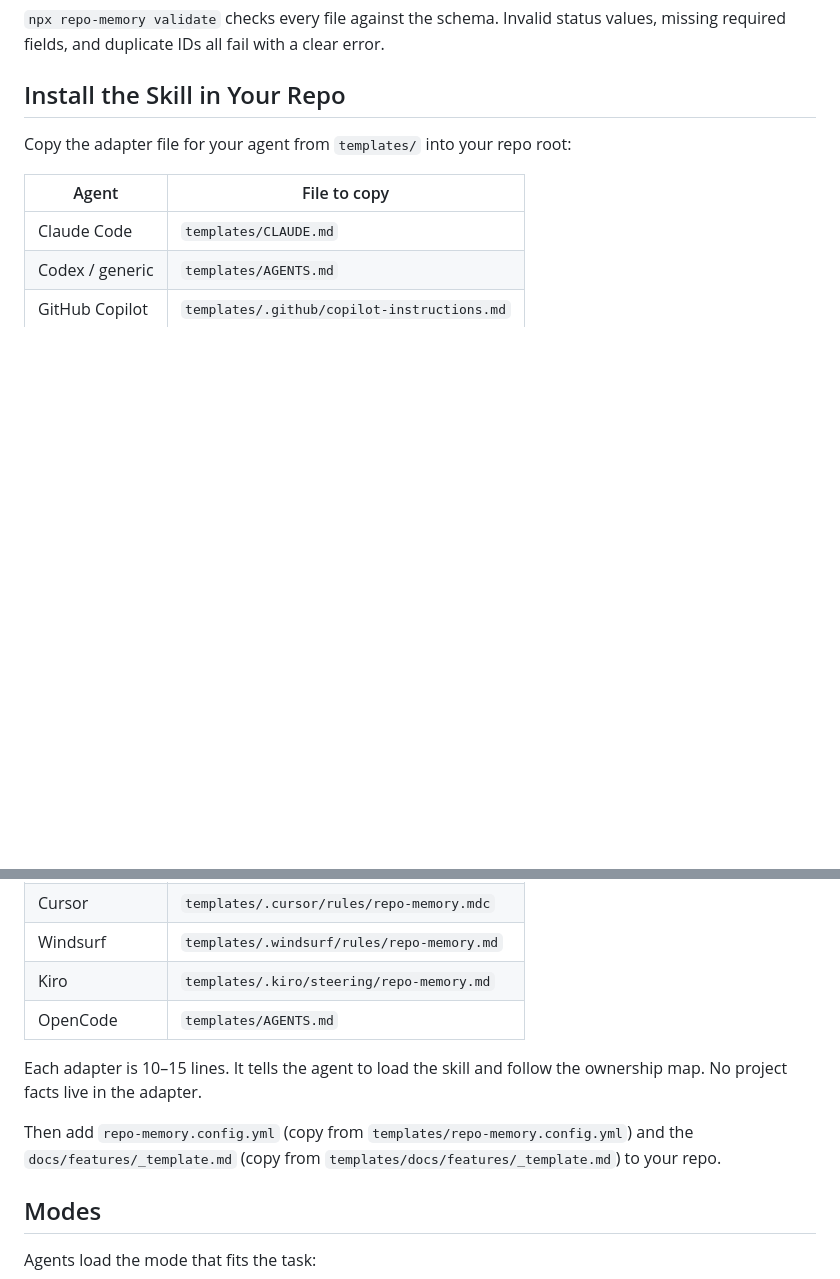
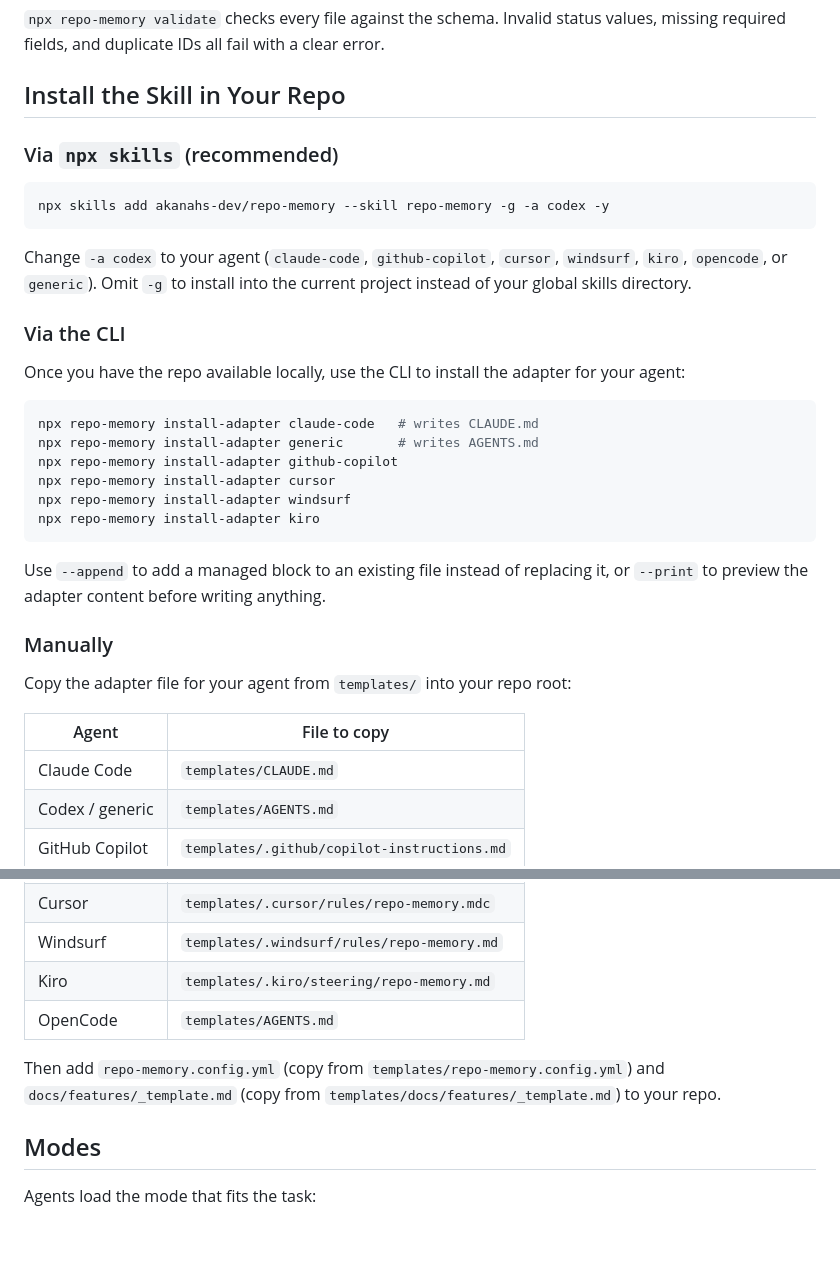
Before and after one commit to shanaka-thq/repo-memory, a Markdown page: README.md, 2 parts joined by grey strips. Rendered like a GitHub page; blank space fills up the shorter version.

Commit message:
docs: add npx skills add install command to README
The primary install path (npx skills add) was missing entirely.
Add a three-path "Install the Skill" section:
1. npx skills add (recommended, with agent flag example)
2. CLI: npx repo-memory install-adapter <agent>
3. Manual copy from templates/

Co-Authored-By: Claude Sonnet 4.6 <noreply@anthropic.com>

````diff
--- a/README.md
+++ b/README.md
@@ -85,6 +85,35 @@ values, missing required fields, and duplicate IDs all fail with a clear error.
 
 ## Install the Skill in Your Repo
 
+### Via `npx skills` (recommended)
+
+```bash
+npx skills add akanahs-dev/repo-memory --skill repo-memory -g -a codex -y
+```
+
+Change `-a codex` to your agent (`claude-code`, `github-copilot`, `cursor`,
+`windsurf`, `kiro`, `opencode`, or `generic`). Omit `-g` to install into the
+current project instead of your global skills directory.
+
+### Via the CLI
+
+Once you have the repo available locally, use the CLI to install the adapter
+for your agent:
+
+```bash
+npx repo-memory install-adapter claude-code   # writes CLAUDE.md
+npx repo-memory install-adapter generic       # writes AGENTS.md
+npx repo-memory install-adapter github-copilot
+npx repo-memory install-adapter cursor
+npx repo-memory install-adapter windsurf
+npx repo-memory install-adapter kiro
+```
+
+Use `--append` to add a managed block to an existing file instead of replacing
+it, or `--print` to preview the adapter content before writing anything.
+
+### Manually
+
 Copy the adapter file for your agent from `templates/` into your repo root:
 
 | Agent | File to copy |
@@ -97,11 +126,8 @@ Copy the adapter file for your agent from `templates/` into your repo root:
 | Kiro | `templates/.kiro/steering/repo-memory.md` |
 | OpenCode | `templates/AGENTS.md` |
 
-Each adapter is 10–15 lines. It tells the agent to load the skill and follow
-the ownership map. No project facts live in the adapter.
-
 Then add `repo-memory.config.yml` (copy from `templates/repo-memory.config.yml`)
-and the `docs/features/_template.md` (copy from `templates/docs/features/_template.md`)
+and `docs/features/_template.md` (copy from `templates/docs/features/_template.md`)
 to your repo.
 
 ## Modes
````
